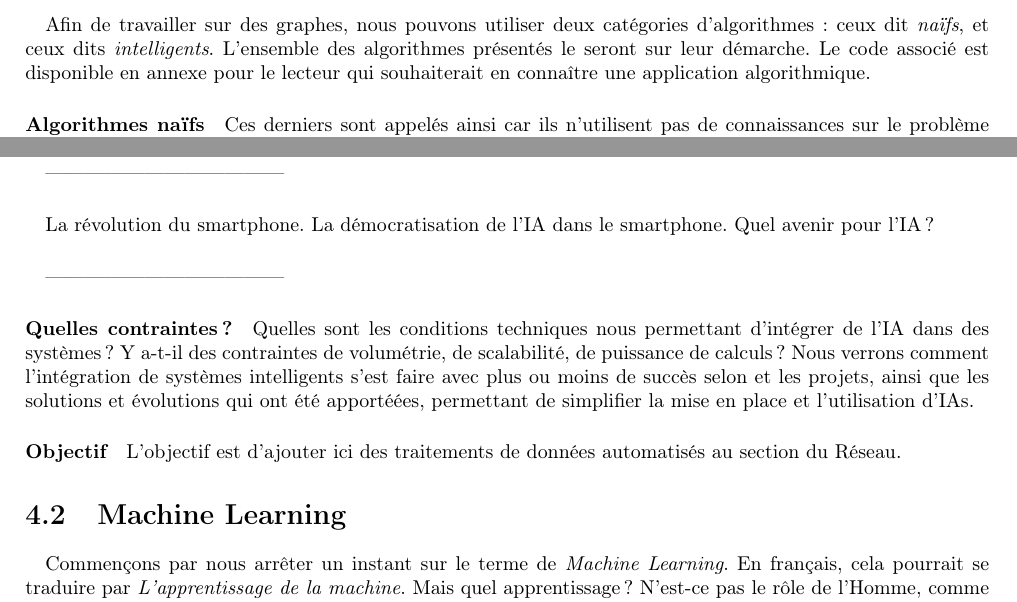
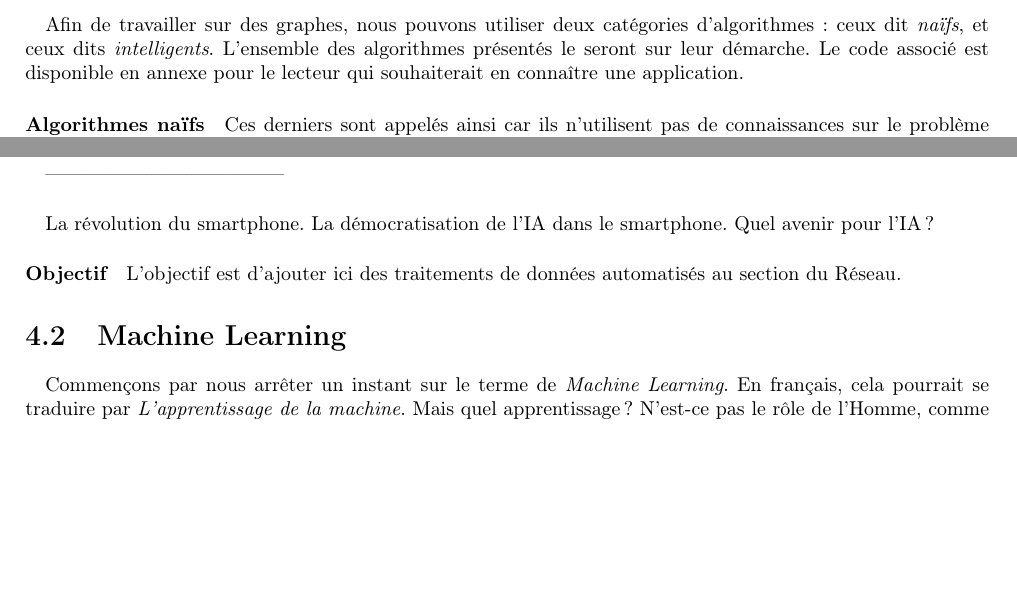
Before and after one commit to tomorrow-paper/paper, a LaTeX document (paper.tex, which reads chapters/03/01_ia.tex): two parts of pages 32 and 33 of 50 before the commit and two parts of pages 32 and 33 of 49 after it, joined at a grey line, cut so that both start at the same text, the shorter picture padded with empty space. Compiled offline with pdfLaTeX.

Commit message:
Minor adjustements

```diff
--- a/chapters/03/01_ia.tex
+++ b/chapters/03/01_ia.tex
@@ -183,7 +183,7 @@ lui-même.
 
 \paragraph{} Afin de travailler sur des graphes, nous pouvons utiliser deux catégories d'algorithmes : ceux dit \emph{naïfs},
 et ceux dits \emph{intelligents}. L'ensemble des algorithmes présentés le seront sur leur démarche. Le code associé est
-disponible en annexe pour le lecteur qui souhaiterait en connaître une application algorithmique.
+disponible en annexe pour le lecteur qui souhaiterait en connaître une application.
 
 \paragraph{Algorithmes naïfs} Ces derniers sont appelés ainsi car ils n'utilisent pas de connaissances sur le problème
 pour agir. Ils vont donc, dans le pire des cas, tester tous les chemins possibles pour vérifier l'existence d'un chemin
@@ -260,14 +260,5 @@ permettent d'approcher des positions gagnantes, ou du moins \emph{plus intéress
 \paragraph{} La révolution du smartphone. La démocratisation de l'IA dans le smartphone.
 Quel avenir pour l'IA ?
 
-\paragraph{} ------------------------------------
-
-\paragraph{Quelles contraintes ?} Quelles sont les conditions techniques nous
-permettant d'intégrer de l'IA dans des systèmes ? Y a-t-il des contraintes de
-volumétrie, de scalabilité, de puissance de calculs ? Nous verrons comment
-l'intégration de systèmes intelligents s'est faire avec plus ou moins de succès
-selon et les projets, ainsi que les solutions et évolutions qui ont été apportéées,
-permettant de simplifier la mise en place et l'utilisation d'IAs.
-
 \paragraph{Objectif} L'objectif est d'ajouter ici des traitements de données automatisés au section
 du Réseau.
```
Also changed, not shown: chapters/04/00_conclusion.tex (+1 -1 lines), chapters/03/01_ia.tex (4 more changed lines).
